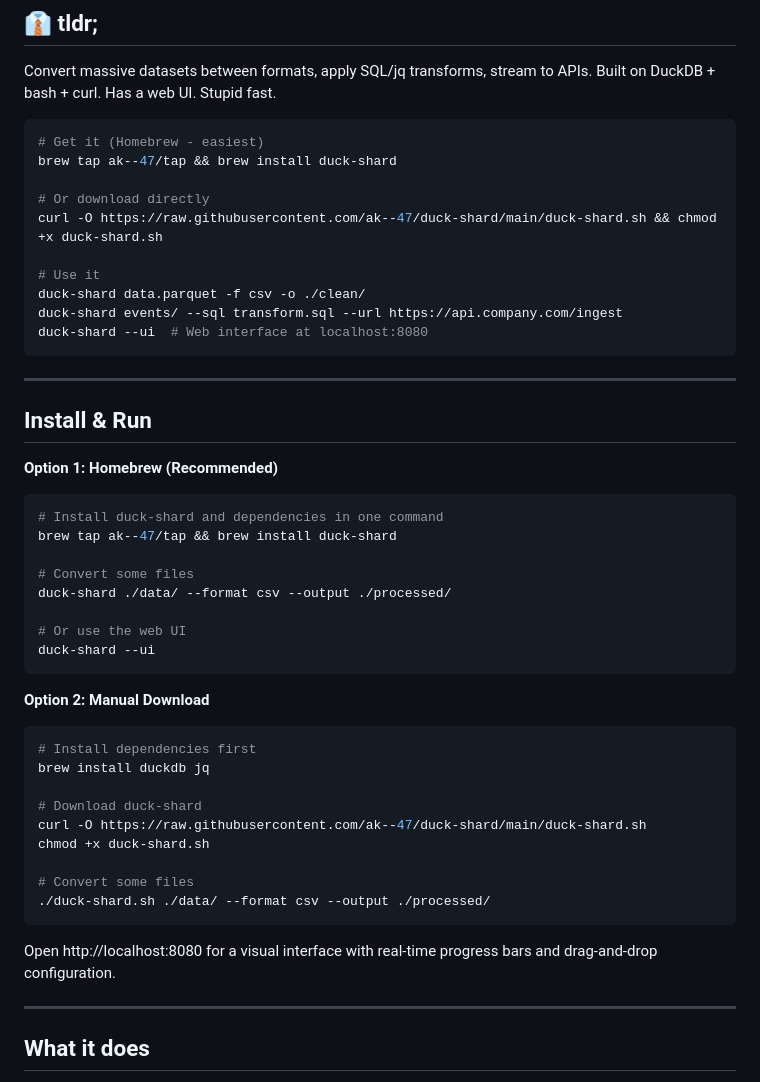
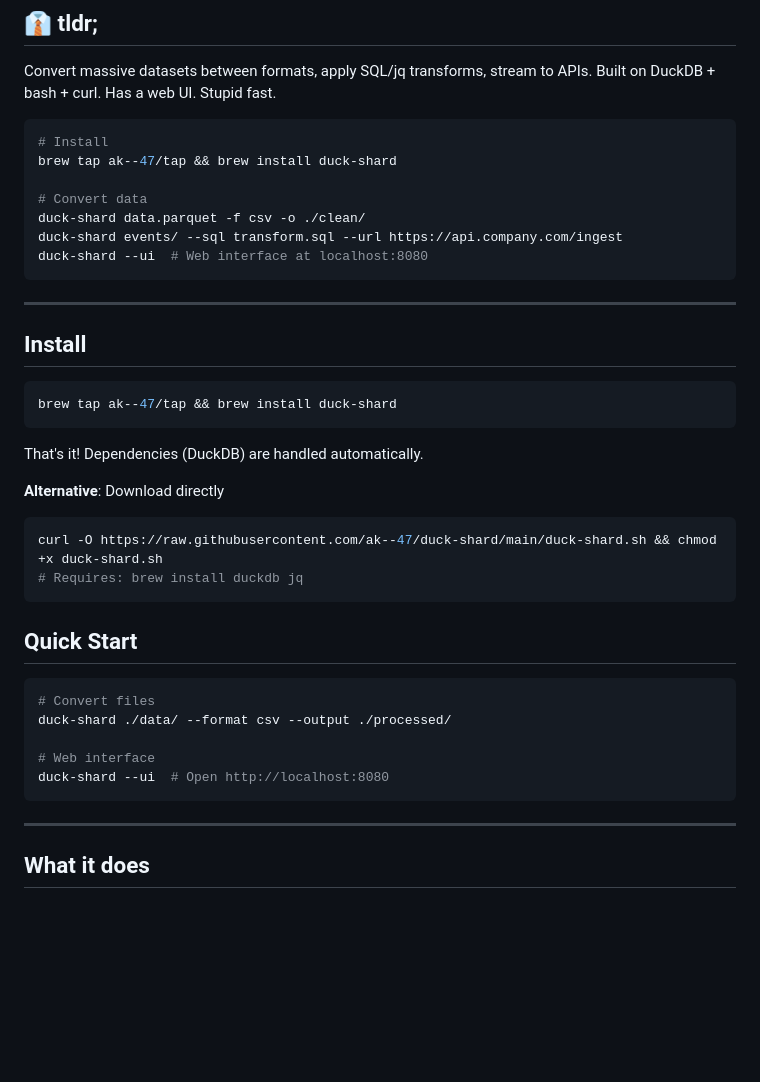
Before and after one commit to ak--47/duck-shard, a Markdown page: README.md, the part around the change. Rendered like a GitHub page; blank space fills up the shorter version.

Commit message:
Simplify installation instructions
- Make Homebrew installation more prominent and cleaner
- Reduce complexity in install section
- Streamline quick start examples
- Focus on the one-line install experience

````diff
--- a/README.md
+++ b/README.md
@@ -13,13 +13,10 @@ No Python environments. No Spark clusters. No Docker containers. Just fast, reli
 Convert massive datasets between formats, apply SQL/jq transforms, stream to APIs. Built on DuckDB + bash + curl. Has a web UI. Stupid fast.
 
 ```bash
-# Get it (Homebrew - easiest)
+# Install
 brew tap ak--47/tap && brew install duck-shard
 
-# Or download directly
-curl -O https://raw.githubusercontent.com/ak--47/duck-shard/main/duck-shard.sh && chmod +x duck-shard.sh
-
-# Use it
+# Convert data
 duck-shard data.parquet -f csv -o ./clean/
 duck-shard events/ --sql transform.sql --url https://api.company.com/ingest
 duck-shard --ui  # Web interface at localhost:8080
@@ -27,34 +24,29 @@ duck-shard --ui  # Web interface at localhost:8080
 
 ---
 
-## Install & Run
+## Install
 
-**Option 1: Homebrew (Recommended)**
 ```bash
-# Install duck-shard and dependencies in one command
 brew tap ak--47/tap && brew install duck-shard
+```
 
-# Convert some files
+That's it! Dependencies (DuckDB) are handled automatically.
+
+**Alternative**: Download directly
+```bash
+curl -O https://raw.githubusercontent.com/ak--47/duck-shard/main/duck-shard.sh && chmod +x duck-shard.sh
+# Requires: brew install duckdb jq
+```
+
+## Quick Start
+
+```bash
+# Convert files
 duck-shard ./data/ --format csv --output ./processed/
 
-# Or use the web UI
-duck-shard --ui
+# Web interface
+duck-shard --ui  # Open http://localhost:8080
 ```
-
-**Option 2: Manual Download**
-```bash
-# Install dependencies first
-brew install duckdb jq
-
-# Download duck-shard
-curl -O https://raw.githubusercontent.com/ak--47/duck-shard/main/duck-shard.sh
-chmod +x duck-shard.sh
-
-# Convert some files
-./duck-shard.sh ./data/ --format csv --output ./processed/
-```
-
-Open http://localhost:8080 for a visual interface with real-time progress bars and drag-and-drop configuration.
 
 ---
 
````
